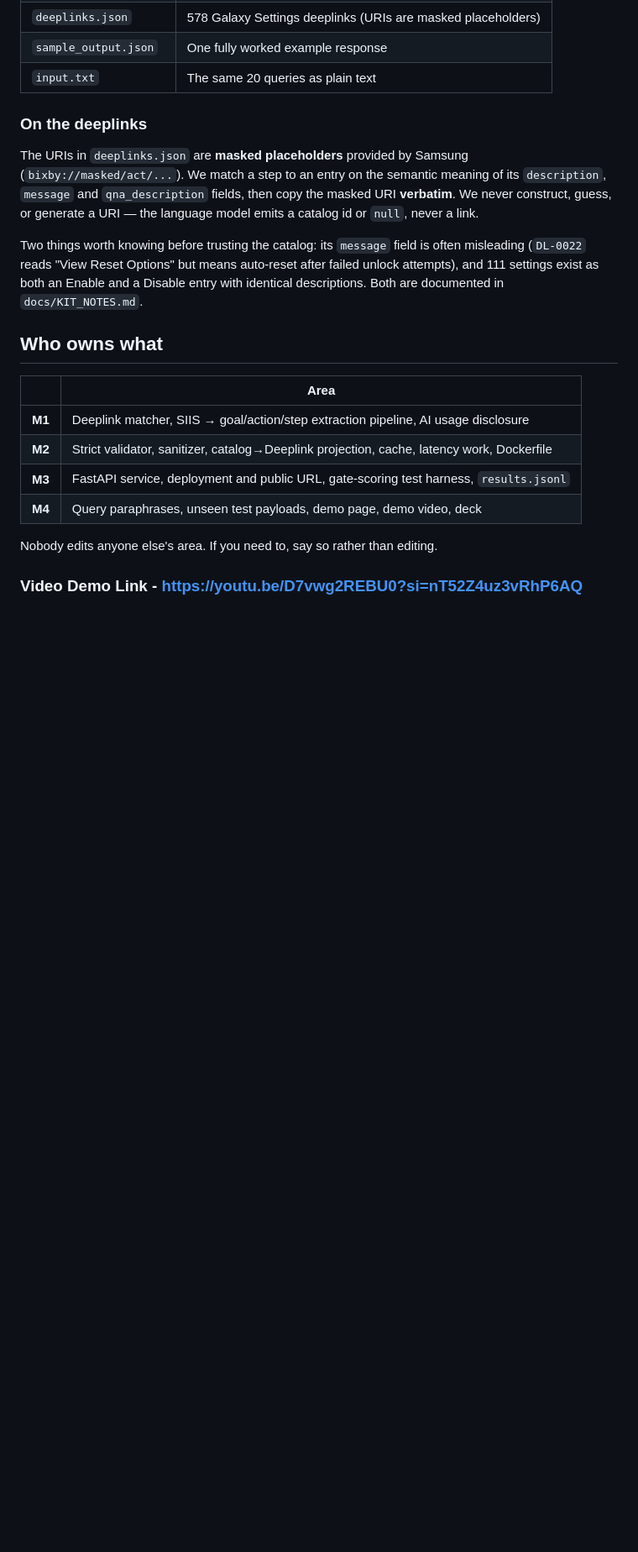
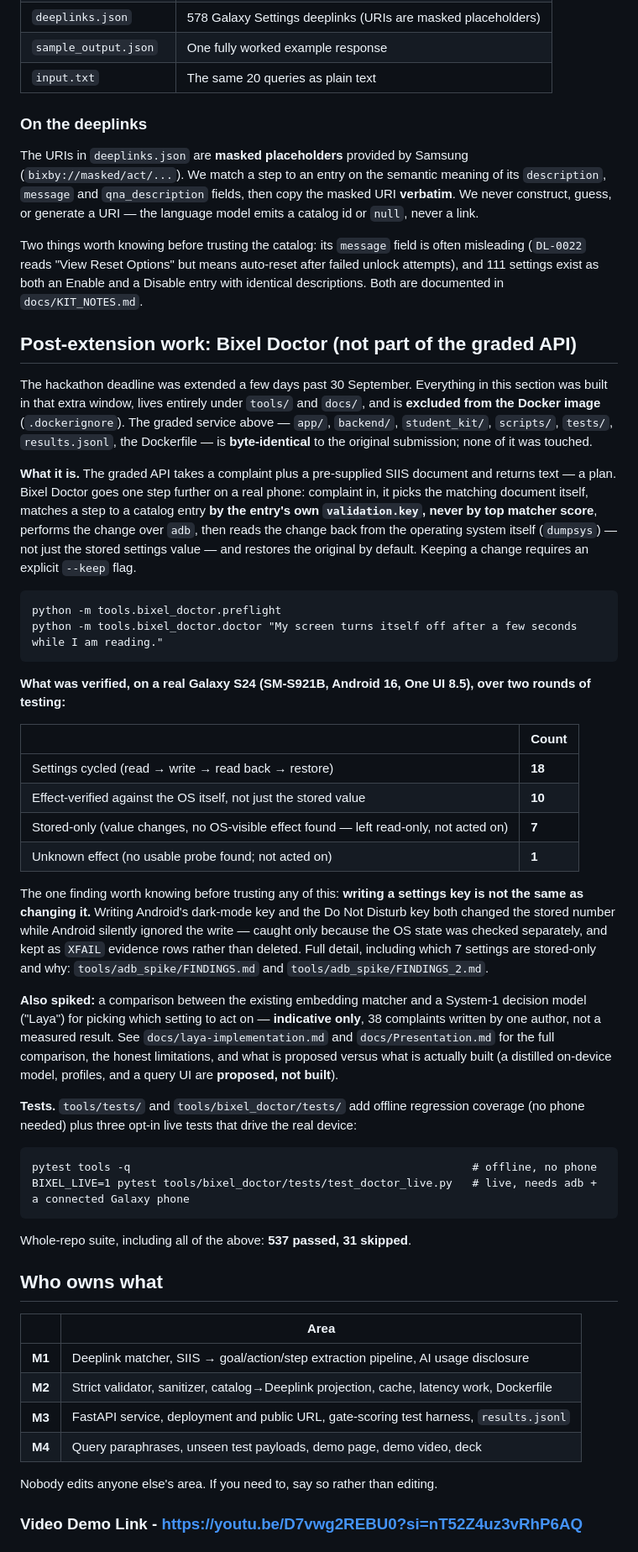
Before and after one commit to hardikahujaa/Bixel, a Markdown page: README.md, the part around one of its changes. Shown at 84% size. GitHub-like rendering; blank space fills up the shorter version.

Commit message:
README: document the post-extension Bixel Doctor work
Adds one section explaining what was built after the deadline extension: real-device
verification of 18 settings on a Galaxy S24 (10 effect-verified against the OS itself,
7 stored-only, 1 unknown), the key finding that writing a settings key is not the same
as changing it, and the Laya selector comparison (indicative only, not a measured
result). States plainly that none of it touches the graded service -- byte-identical
app/, backend/, student_kit/, scripts/, tests/, results.jsonl, Dockerfile -- and that
tools/ is excluded from the Docker image.

Every number quoted (18, 10, 7, 1, 537 passed / 31 skipped) is taken directly from
FINDINGS.md / FINDINGS_2.md's own stated counts, not recomputed or rounded. Every file
path named in the new section was checked to exist before committing.

Also adds tools/ and the three post-extension docs files to the Layout tree.

Co-Authored-By: Claude Opus 5 <noreply@anthropic.com>

````diff
--- a/README.md
+++ b/README.md
@@ -239,6 +241,61 @@ misleading (`DL-0022` reads "View Reset Options" but means auto-reset after fail
 unlock attempts), and 111 settings exist as both an Enable and a Disable entry with
 identical descriptions. Both are documented in `docs/KIT_NOTES.md`.
 
+## Post-extension work: Bixel Doctor (not part of the graded API)
+
+The hackathon deadline was extended a few days past 30 September. Everything in this
+section was built in that extra window, lives entirely under `tools/` and `docs/`, and is
+**excluded from the Docker image** (`.dockerignore`). The graded service above — `app/`,
+`backend/`, `student_kit/`, `scripts/`, `tests/`, `results.jsonl`, the Dockerfile — is
+**byte-identical** to the original submission; none of it was touched.
+
+**What it is.** The graded API takes a complaint plus a pre-supplied SIIS document and
+returns text — a plan. Bixel Doctor goes one step further on a real phone: complaint in, it
+picks the matching document itself, matches a step to a catalog entry **by the entry's own
+`validation.key`, never by top matcher score**, performs the change over `adb`, then reads
+the change back from the operating system itself (`dumpsys`) — not just the stored settings
+value — and restores the original by default. Keeping a change requires an explicit
+`--keep` flag.
+
+```
+python -m tools.bixel_doctor.preflight
+python -m tools.bixel_doctor.doctor "My screen turns itself off after a few seconds while I am reading."
+```
+
+**What was verified, on a real Galaxy S24 (SM-S921B, Android 16, One UI 8.5), over two
+rounds of testing:**
+
+| | Count |
+|---|---|
+| Settings cycled (read → write → read back → restore) | **18** |
+| Effect-verified against the OS itself, not just the stored value | **10** |
+| Stored-only (value changes, no OS-visible effect found — left read-only, not acted on) | **7** |
+| Unknown effect (no usable probe found; not acted on) | **1** |
+
+The one finding worth knowing before trusting any of this: **writing a settings key is not
+the same as changing it.** Writing Android's dark-mode key and the Do Not Disturb key both
+changed the stored number while Android silently ignored the write — caught only because the
+OS state was checked separately, and kept as `XFAIL` evidence rows rather than deleted.
+Full detail, including which 7 settings are stored-only and why: `tools/adb_spike/FINDINGS.md`
+and `tools/adb_spike/FINDINGS_2.md`.
+
+**Also spiked:** a comparison between the existing embedding matcher and a System-1 decision
+model ("Laya") for picking which setting to act on — **indicative only**, 38 complaints
+written by one author, not a measured result. See `docs/laya-implementation.md` and
+`docs/Presentation.md` for the full comparison, the honest limitations, and what is proposed
+versus what is actually built (a distilled on-device model, profiles, and a query UI are
+**proposed, not built**).
+
+**Tests.** `tools/tests/` and `tools/bixel_doctor/tests/` add offline regression coverage
+(no phone needed) plus three opt-in live tests that drive the real device:
+
+```
+pytest tools -q                                                    # offline, no phone
+BIXEL_LIVE=1 pytest tools/bixel_doctor/tests/test_doctor_live.py   # live, needs adb + a connected Galaxy phone
+```
+
+Whole-repo suite, including all of the above: **537 passed, 31 skipped**.
+
 ## Who owns what
 
 | | Area |
````
Also changed, not shown: other parts of README.md (+3 -1 lines).
